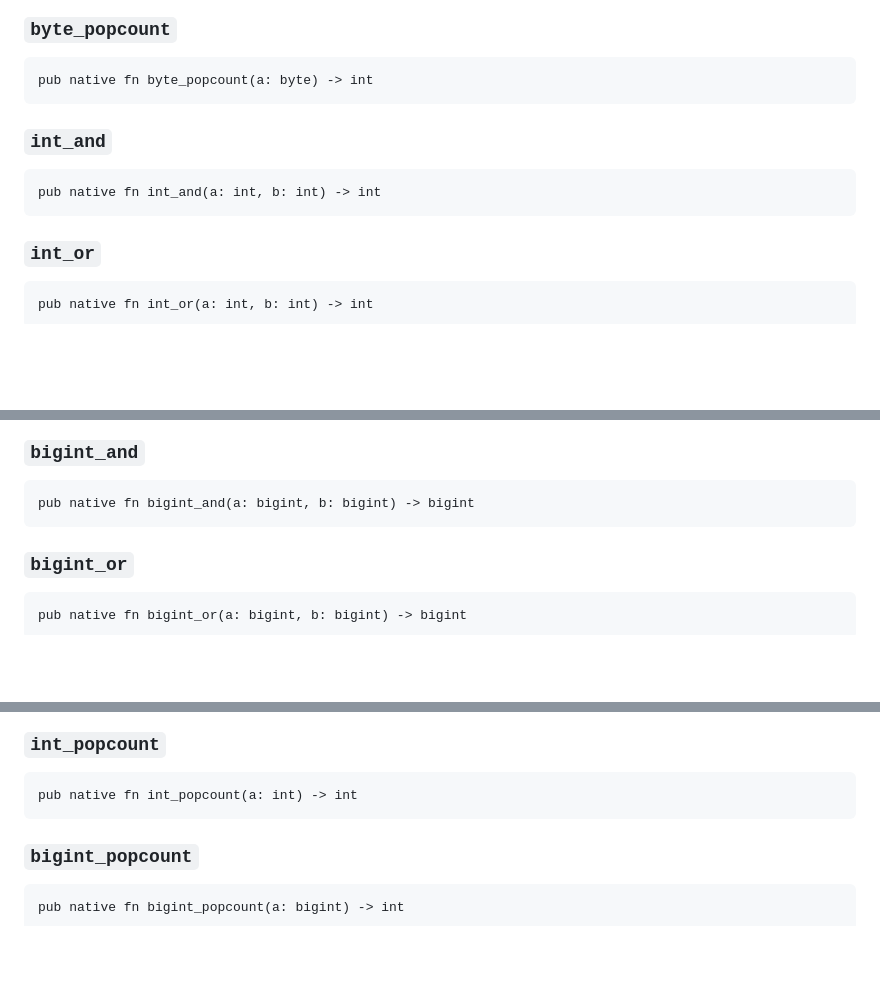
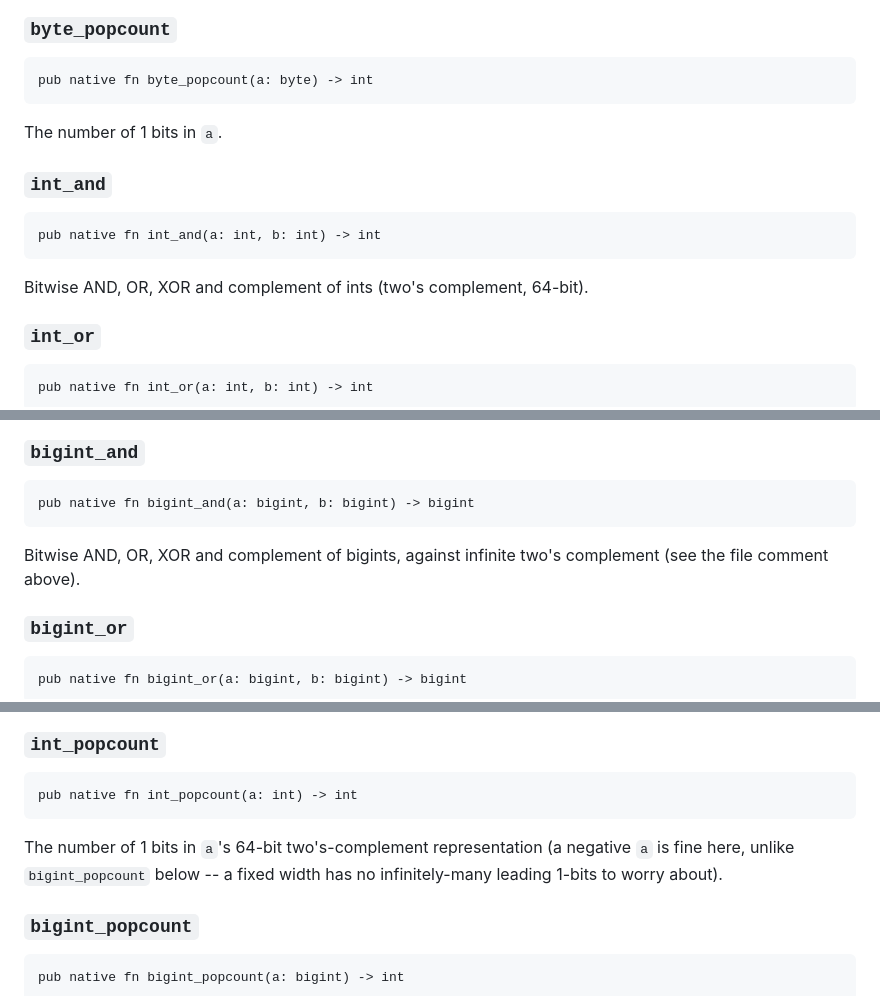
Before and after one commit to vasnatech/ziman, a Markdown page: docs/lib/bits.md, 3 parts joined by grey strips. GitHub-like rendering; blank space fills up the shorter version.

````diff
--- a/docs/lib/bits.md
+++ b/docs/lib/bits.md
@@ -61,11 +63,15 @@ pub native fn byte_shift_right(a: byte, n: int) -> byte
 pub native fn byte_popcount(a: byte) -> int
 ```
 
+The number of 1 bits in `a`.
+
 ### `int_and`
 
 ```
 pub native fn int_and(a: int, b: int) -> int
 ```
+
+Bitwise AND, OR, XOR and complement of ints (two's complement, 64-bit).
 
 ### `int_or`
 
@@ -105,6 +111,9 @@ pub native fn int_shift_right(a: int, n: int) -> int
 ```
 pub native fn bigint_and(a: bigint, b: bigint) -> bigint
 ```
+
+Bitwise AND, OR, XOR and complement of bigints, against infinite two's complement (see the
+file comment above).
 
 ### `bigint_or`
 
@@ -146,6 +155,10 @@ pub native fn bigint_shift_right(a: bigint, n: int) -> bigint
 pub native fn int_popcount(a: int) -> int
 ```
 
+The number of 1 bits in `a`'s 64-bit two's-complement representation (a negative `a` is fine
+here, unlike `bigint_popcount` below -- a fixed width has no infinitely-many leading 1-bits
+to worry about).
+
 ### `bigint_popcount`
 
 ```
````
Also changed, not shown: other parts of docs/lib/bits.md (+52 -0 lines), docs/lib/prelude.md (+19 -0 lines), docs/lib/thread.md (+2 -0 lines).
